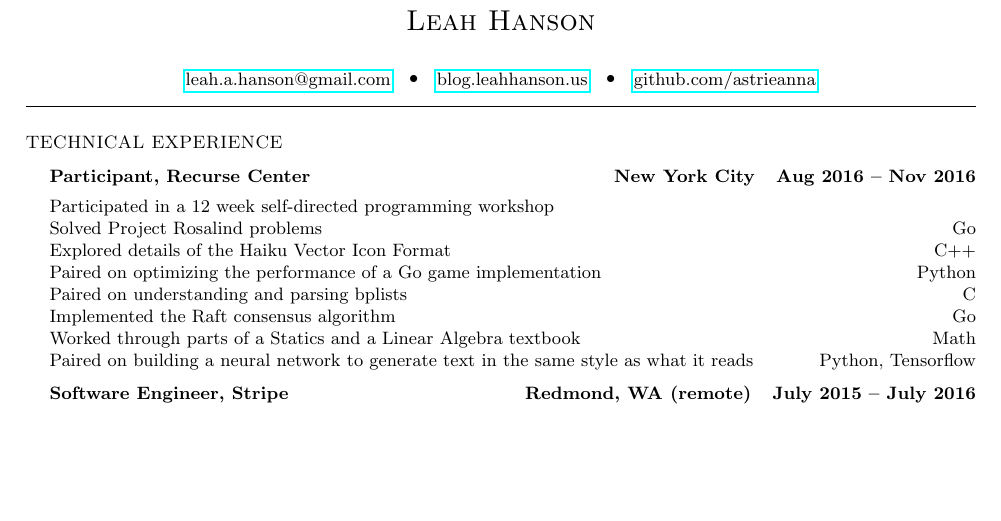
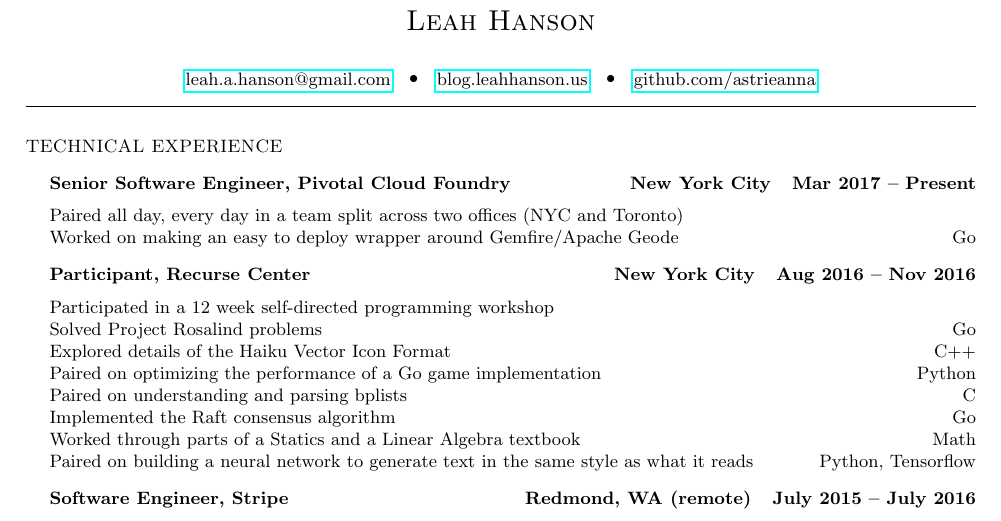
Before and after one commit to astrieanna/tex-resume, a LaTeX document (main.tex): part of page 1 of 2, cut so that both start at the same text, the shorter picture padded with empty space. Compiled offline with pdfLaTeX.

Commit message:
Add Pivotal to my resume tex
Need to actually generate pdf from this....

```diff
--- a/main.tex
+++ b/main.tex
@@ -15,6 +15,16 @@
 \section*{Technical Experience}
 \begin{list1}
  \item
+  \begin{tabular1bold}
+   Senior Software Engineer, Pivotal Cloud Foundry & New York City \mbox{ } Mar 2017 -- Present\\
+  \end{tabular1bold}
+
+  \begin{tabular2}
+  Paired all day, every day in a team split across two offices (NYC and Toronto) \\
+  Worked on making an easy to deploy wrapper around Gemfire/Apache Geode & Go\\
+  \end{tabular2}
+
+\item
   \begin{tabular1bold}
    Participant, Recurse Center & New York City \mbox{ } Aug 2016 -- Nov 2016\\
   \end{tabular1bold}
```
